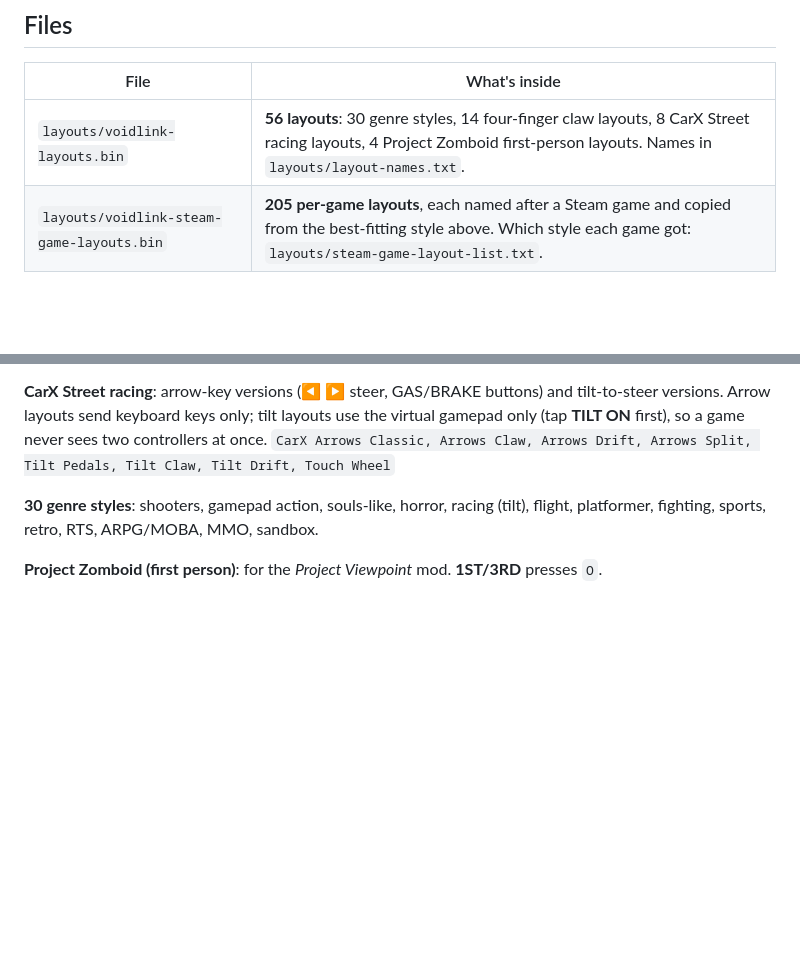
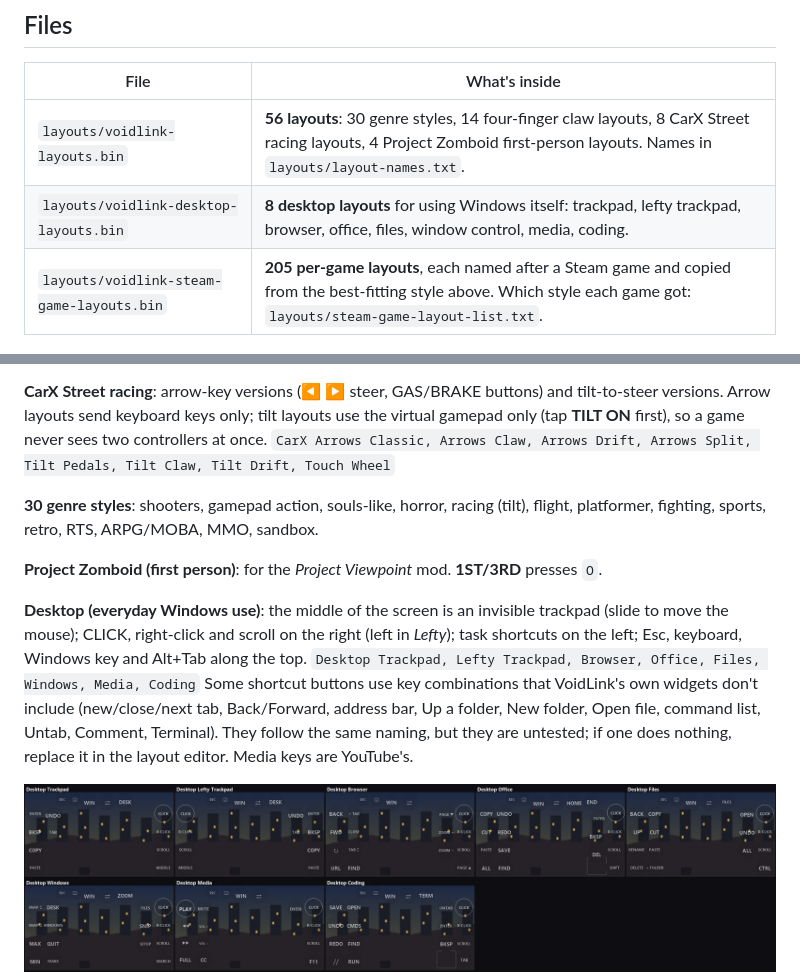
Before and after one commit to brosu-hue/voidlink-layouts, a Markdown page: README.md, 2 parts joined by grey strips. Rendered like a GitHub page; pictures changed too: previews/desktop.png (added); blank space fills up the shorter version.

Commit message:
Add 8 desktop layouts: trackpad, lefty, browser, office, files, windows, media, coding
Co-Authored-By: Claude Opus 5.5 <noreply@anthropic.com>

```diff
--- a/README.md
+++ b/README.md
@@ -9,6 +9,7 @@ Moonlight fork for streaming PC games from Sunshine. Built for a small phone hel
 | File | What's inside |
 |---|---|
 | `layouts/voidlink-layouts.bin` | **56 layouts**: 30 genre styles, 14 four-finger claw layouts, 8 CarX Street racing layouts, 4 Project Zomboid first-person layouts. Names in `layouts/layout-names.txt`. |
+| `layouts/voidlink-desktop-layouts.bin` | **8 desktop layouts** for using Windows itself: trackpad, lefty trackpad, browser, office, files, window control, media, coding. |
 | `layouts/voidlink-steam-game-layouts.bin` | **205 per-game layouts**, each named after a Steam game and copied from the best-fitting style above. Which style each game got: `layouts/steam-game-layout-list.txt`. |
 
 ## Import
@@ -35,6 +36,16 @@ fighting, sports, retro, RTS, ARPG/MOBA, MMO, sandbox.
 
 **Project Zomboid (first person)**: for the *Project Viewpoint* mod. **1ST/3RD** presses `O`.
 
+**Desktop (everyday Windows use)**: the middle of the screen is an invisible trackpad (slide to move the
+mouse); CLICK, right-click and scroll on the right (left in *Lefty*); task shortcuts on the left; Esc,
+keyboard, Windows key and Alt+Tab along the top.
+`Desktop Trackpad, Lefty Trackpad, Browser, Office, Files, Windows, Media, Coding`
+Some shortcut buttons use key combinations that VoidLink's own widgets don't include (new/close/next tab,
+Back/Forward, address bar, Up a folder, New folder, Open file, command list, Untab, Comment, Terminal).
+They follow the same naming, but they are untested; if one does nothing, replace it in the layout editor.
+Media keys are YouTube's.
+
+![Desktop layouts](previews/desktop.png)
 ![Claw layouts](previews/claw.png)
 ![CarX Street layouts](previews/carx-street.png)
 ![30 styles](previews/styles-30.png)
```
Also changed, not shown: 1 other file.
